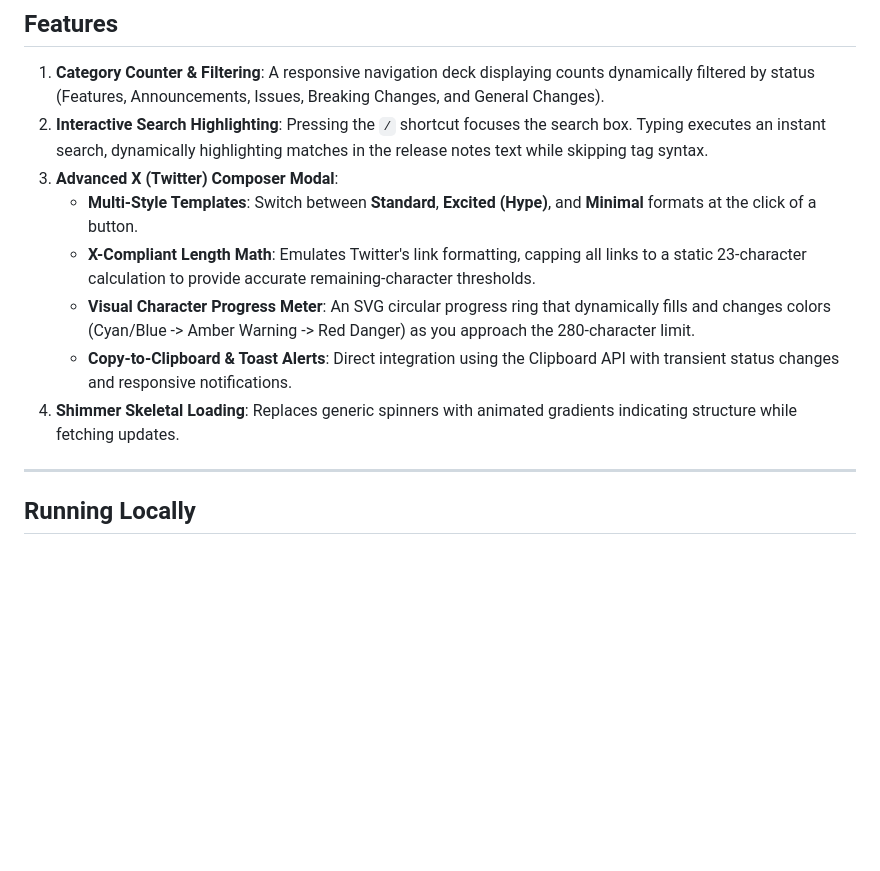
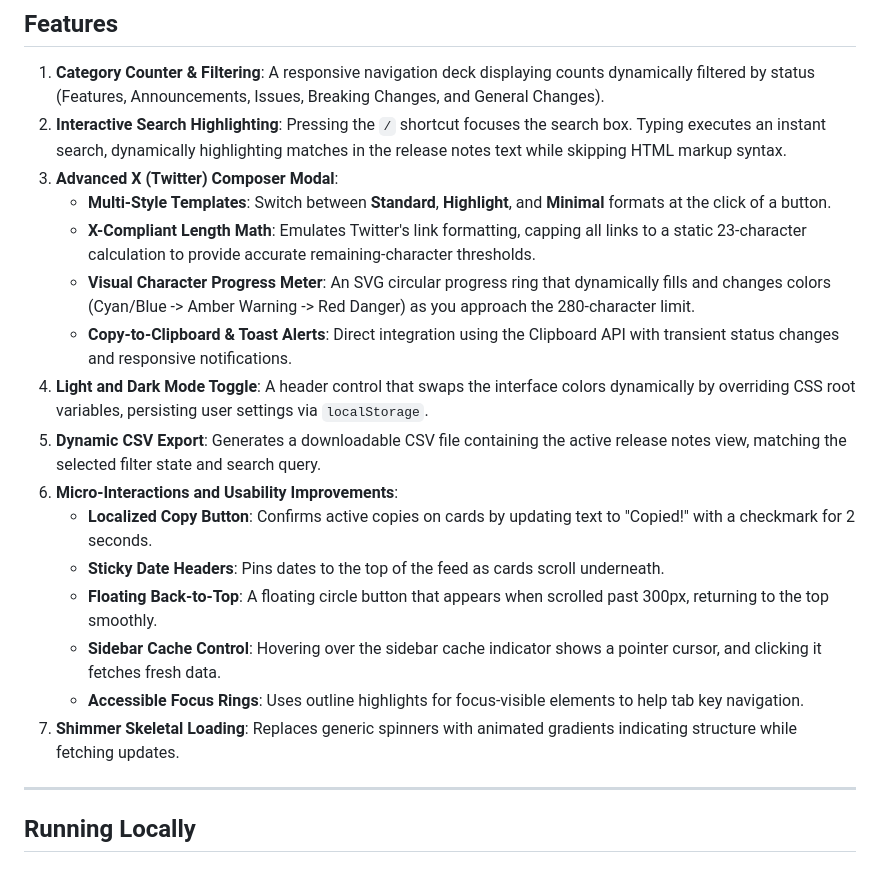
Before and after one commit to uShaukat3737/zahard-event-talks-app, a Markdown page: README.md, the part around the change. Drawn GitHub-style; blank space fills up the shorter version.

Commit message:
docs: update README features list without emojis

```diff
--- a/README.md
+++ b/README.md
@@ -46,13 +46,21 @@ graph TD
 ## Features
 
 1. **Category Counter & Filtering**: A responsive navigation deck displaying counts dynamically filtered by status (Features, Announcements, Issues, Breaking Changes, and General Changes).
-2. **Interactive Search Highlighting**: Pressing the `/` shortcut focuses the search box. Typing executes an instant search, dynamically highlighting matches in the release notes text while skipping tag syntax.
+2. **Interactive Search Highlighting**: Pressing the `/` shortcut focuses the search box. Typing executes an instant search, dynamically highlighting matches in the release notes text while skipping HTML markup syntax.
 3. **Advanced X (Twitter) Composer Modal**:
-   - **Multi-Style Templates**: Switch between **Standard**, **Excited (Hype)**, and **Minimal** formats at the click of a button.
+   - **Multi-Style Templates**: Switch between **Standard**, **Highlight**, and **Minimal** formats at the click of a button.
    - **X-Compliant Length Math**: Emulates Twitter's link formatting, capping all links to a static 23-character calculation to provide accurate remaining-character thresholds.
    - **Visual Character Progress Meter**: An SVG circular progress ring that dynamically fills and changes colors (Cyan/Blue -> Amber Warning -> Red Danger) as you approach the 280-character limit.
    - **Copy-to-Clipboard & Toast Alerts**: Direct integration using the Clipboard API with transient status changes and responsive notifications.
-4. **Shimmer Skeletal Loading**: Replaces generic spinners with animated gradients indicating structure while fetching updates.
+4. **Light and Dark Mode Toggle**: A header control that swaps the interface colors dynamically by overriding CSS root variables, persisting user settings via `localStorage`.
+5. **Dynamic CSV Export**: Generates a downloadable CSV file containing the active release notes view, matching the selected filter state and search query.
+6. **Micro-Interactions and Usability Improvements**:
+   - **Localized Copy Button**: Confirms active copies on cards by updating text to "Copied!" with a checkmark for 2 seconds.
+   - **Sticky Date Headers**: Pins dates to the top of the feed as cards scroll underneath.
+   - **Floating Back-to-Top**: A floating circle button that appears when scrolled past 300px, returning to the top smoothly.
+   - **Sidebar Cache Control**: Hovering over the sidebar cache indicator shows a pointer cursor, and clicking it fetches fresh data.
+   - **Accessible Focus Rings**: Uses outline highlights for focus-visible elements to help tab key navigation.
+7. **Shimmer Skeletal Loading**: Replaces generic spinners with animated gradients indicating structure while fetching updates.
 
 ---
 
```
